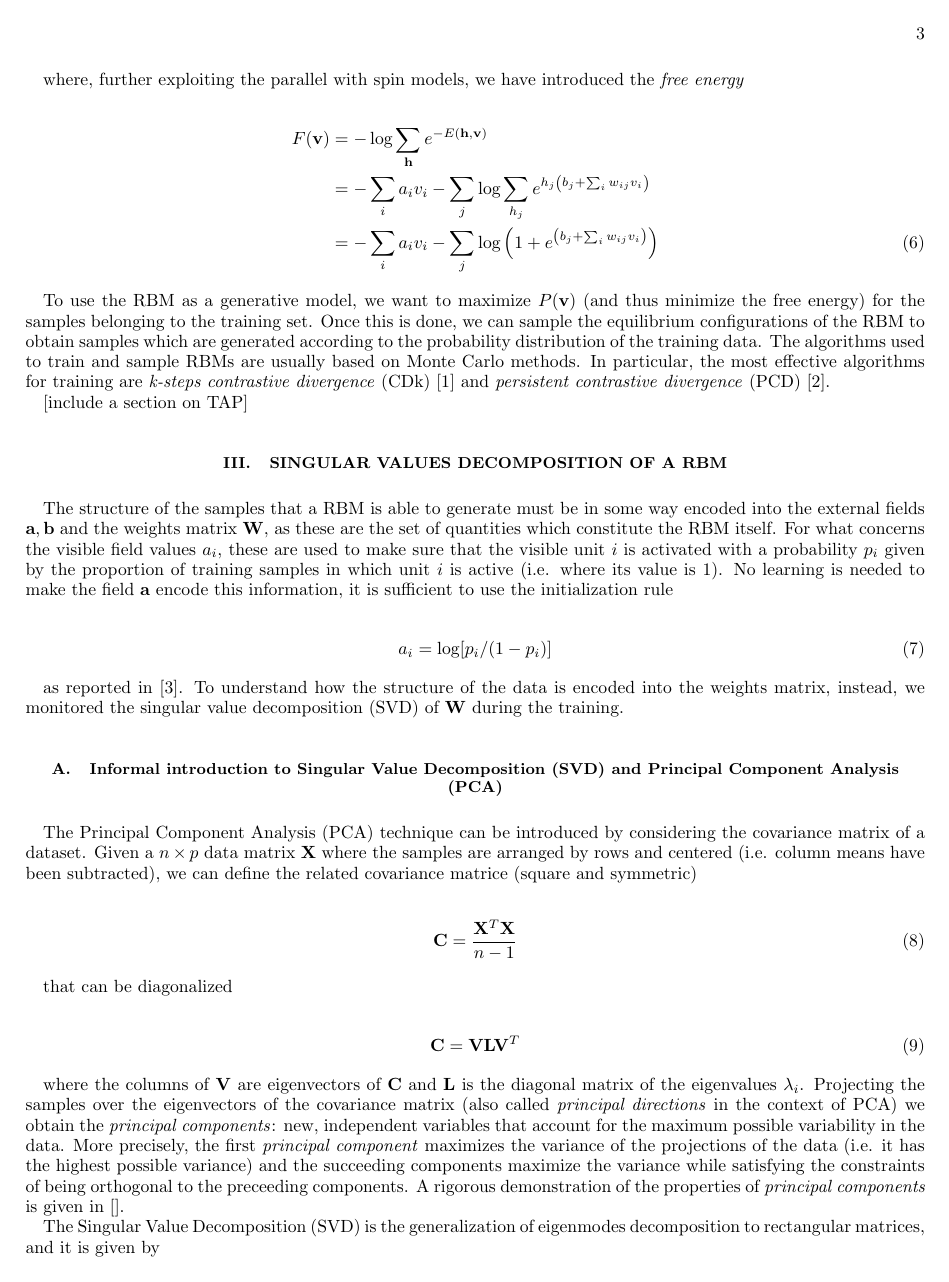
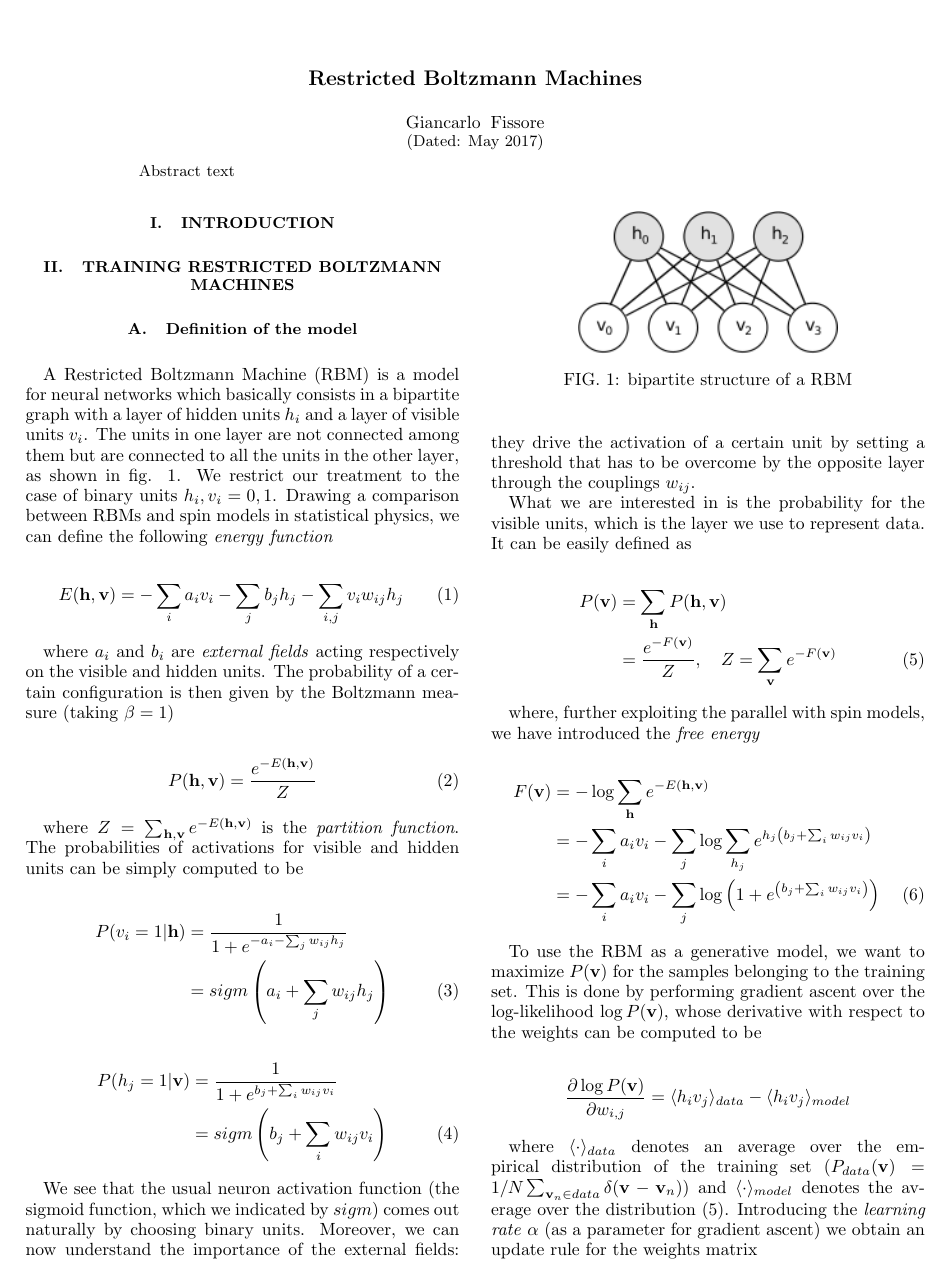
Before and after one commit to fissoreg/rbm-report, a LaTeX paper (main.tex): page 3 of 11 before the commit and page 1 of 6 after it. Compiled offline with pdfLaTeX.

Commit message:
Completed intro to RBM.

```diff
--- a/main.tex
+++ b/main.tex
@@ -1,4 +1,4 @@
-\documentclass{revtex4-1}
+\documentclass[twocolumn]{revtex4-1}
 
 \usepackage{amsmath}
 
@@ -27,7 +27,10 @@
 
 \section{Introduction}
 
-\section{Overview of Restricted Boltzmann Machines} \label{training}
+\section{Training Restricted Boltzmann Machines} \label{training}
+
+\subsection{Definition of the model}
+
 A Restricted Boltzmann Machine (RBM) is a model for neural networks which basically consists in a bipartite graph with a layer of hidden units \(h_i\) and a layer of visible units \(v_i\). The units in one layer are not connected among them but are connected to all the units in the other layer, as shown in fig. \ref{fig:rbm}. We restrict our treatment to the case of binary units \(h_i,v_i = 0,1\). Drawing a comparison between RBMs and spin models in statistical physics, we can define the following \textit{energy function}
 
 \begin{equation}
@@ -40,17 +43,17 @@ where \(a_i\) and \(b_i\) are \textit{external fields} acting respectively on th
 P(\textbf{h},\textbf{v}) = \frac{e^{-E(\textbf{h},\textbf{v})}}{Z}
 \end{equation}
 
-where \(Z = \sum_{\textbf{h},\textbf{v}} e^{-E(\textbf{h},\textbf{v})}\) is the \textit{partition function}. The probabilities of activations for visible and hidden units can be simply computed to be
+where \( \textstyle Z = \sum_{\textbf{h},\textbf{v}} e^{-E(\textbf{h},\textbf{v})}\) is the \textit{partition function}. The probabilities of activations for visible and hidden units can be simply computed to be
 
 \begin{align}
 P(v_i = 1 | \textbf{h}) &  = \frac{1}{1+e^{-a_i - \sum_{j} w_{ij} h_j}} \nonumber \\
-& = \sigma \left(a_i + \sum_{j} w_{ij} h_j \right)
+& = sigm \left(a_i + \sum_{j} w_{ij} h_j \right)
 \label{eq:act_vis}
 \end{align}
 
 \begin{align}
 P(h_j = 1 | \textbf{v}) & = \frac{1}{1+e^{b_j + \sum_i w_{ij} v_i}} \nonumber \\
-& = \sigma \left(b_j + \sum_i w_{ij} v_i \right)
+& = sigm \left(b_j + \sum_i w_{ij} v_i \right)
 \label{eq:act_hid}
 \end{align}
 
@@ -61,13 +64,14 @@ P(h_j = 1 | \textbf{v}) & = \frac{1}{1+e^{b_j + \sum_i w_{ij} v_i}} \nonumber \\
   \label{fig:rbm}
 \end{figure}
 
-We see that the usual neuron activation function (the sigmoid function, which we indicated by \(\sigma\)) comes out naturally by choosing binary units. Moreover, we can now understand the importance of the external fields: they drive the activation of a certain unit by setting a threshold that has to be overcome by the opposite layer through the couplings \(w_{ij}\).
+We see that the usual neuron activation function (the sigmoid function, which we indicated by \(sigm\)) comes out naturally by choosing binary units. Moreover, we can now understand the importance of the external fields: they drive the activation of a certain unit by setting a threshold that has to be overcome by the opposite layer through the couplings \(w_{ij}\).
 
 What we are interested in is the probability for the visible units, which is the layer we use to represent data. It can be easily defined as
 
 \begin{align}
 P(\textbf{v}) &  = \sum_{\textbf{h}} P(\textbf{h},\textbf{v}) \nonumber \\
 & = \frac{e^{-F(\textbf{v})}}{Z}, \quad Z = \sum_{\textbf{v}} e^{-F(\textbf{v})}
+\label{eq:p_model}
 \end{align}
 
 where, further exploiting the parallel with spin models, we have introduced the \textit{free energy}
@@ -78,6 +82,15 @@ F(\textbf{v}) & = -\log \sum_{\textbf{h}} e^{-E(\textbf{h},\textbf{v})} \nonumbe
 & = -\sum_i a_i v_i -\sum_j \log \left( 1 +  e^{\left( b_j + \sum_i w_{ij} v_i \right)} \right)
 \end{align}
 
-To use the RBM as a generative model, we want to maximize \(P(\textbf{v}\)) (and thus minimize the free energy) for the samples belonging to the training set. Once this is done, we can sample the equilibrium configurations of the RBM to obtain samples which are generated according to the probability distribution of the training data. The algorithms used to train and sample RBMs are usually based on Monte Carlo methods. In particular, the most effective algorithms for training are \textit{k-steps contrastive divergence} (CDk) \cite{Hinton_CD}  and \textit{persistent contrastive divergence} (PCD) \cite{PCD}.
+To use the RBM as a generative model, we want to maximize \(P(\textbf{v}\)) for the samples belonging to the training set. This is done by performing gradient ascent over the log-likelihood \(\log P(\textbf{v})\), whose derivative with respect to the weights can be computed to be
 
-[include a section on TAP]
+\begin{equation*}
+\frac{\partial \log P(\textbf{v})}{\partial w_{i,j}} = \langle h_i v_j \rangle_{data} - \langle h_i v_j \rangle_{model}
+\end{equation*}
+
+where \(\langle \cdot \rangle_{data}\) denotes an average over the empirical distribution of the training set (\( \textstyle P_{data}(\mathbf{v}) = 1/N \sum_{\mathbf{v}_n \in data} \delta (\mathbf{v} - \mathbf{v}_n ) \)) and
+\(\langle \cdot \rangle_{model}\) denotes the average over the distribution \eqref{eq:p_model}. Introducing the \textit{learning rate} \(\alpha \) (as a parameter for gradient ascent) we obtain an update rule for the weights matrix
+
+\begin{equation}
+\Delta \mathbf{W} = \alpha \left( \langle \mathbf{v h}^T \rangle_{data} - \langle \mathbf{v h}^T \rangle_{model} \right)
+\end{equation}
```
Also changed, not shown: main.tex (16 more changed lines).
